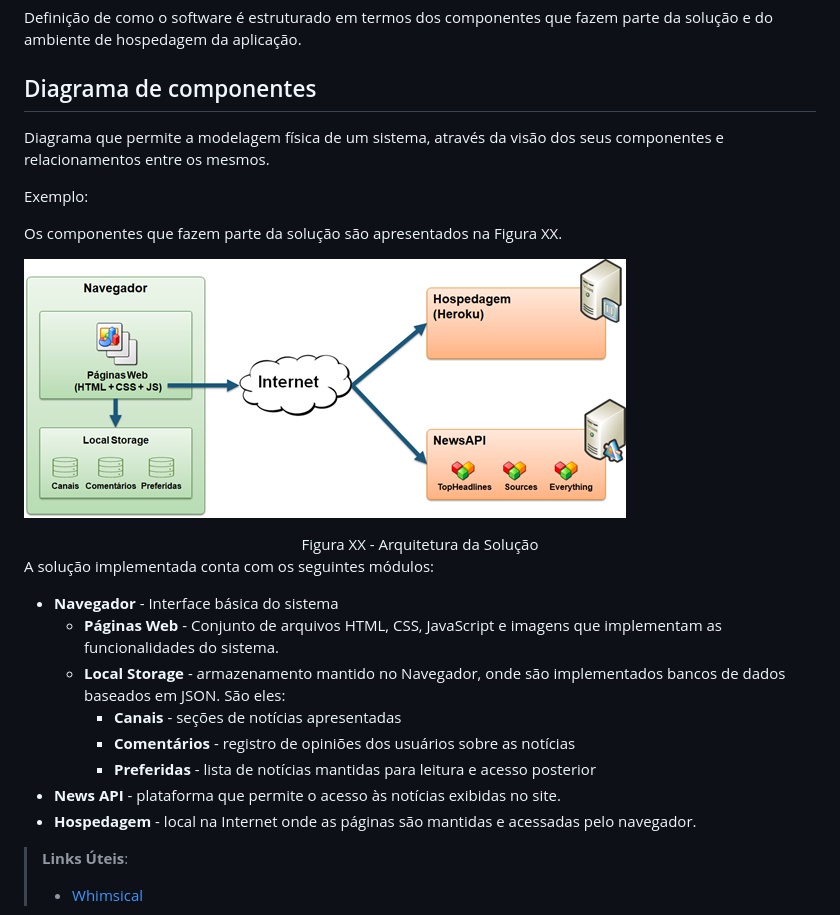
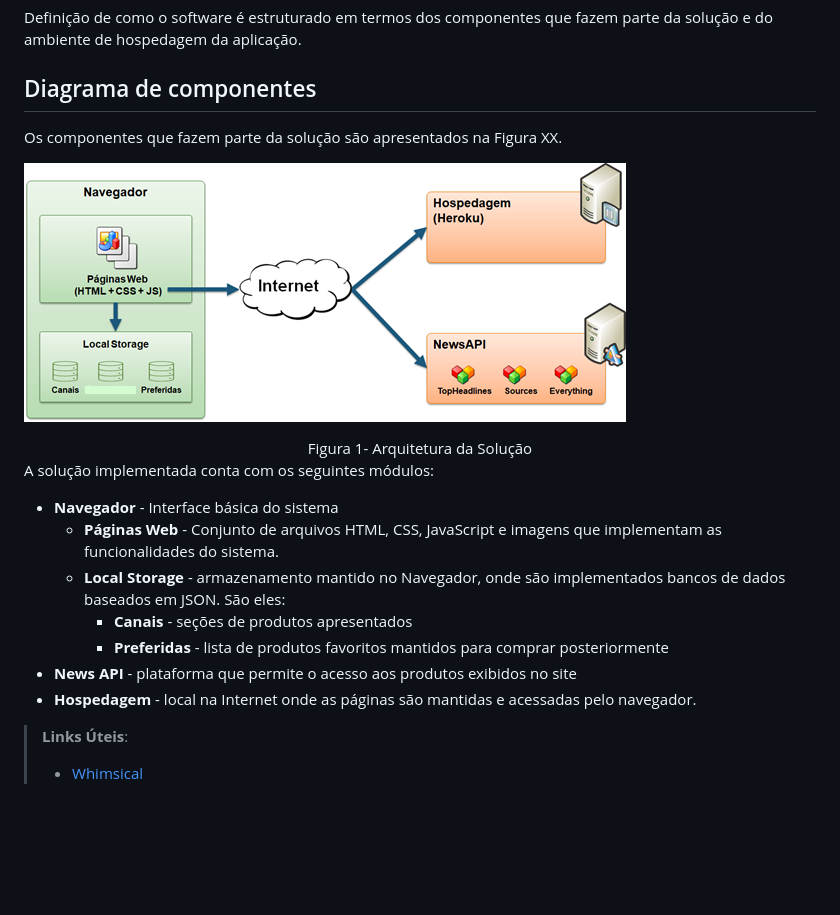
Before and after one commit to ICEI-PUC-Minas-PMV-ADS/pmv-ads-2021-2-e1-proj-web-t5-g1-comercio-eletronico, a Markdown page: docs/05-Arquitetura da Solução.md, the part around the change. Rendered like a GitHub page; pictures changed too: docs/diagramadecomponentes.png (added); blank space fills up the shorter version.

Commit message:
diagrama de componentes

```diff
--- a/docs/05-Arquitetura da Solução.md
+++ b/docs/05-Arquitetura da Solução.md
@@ -6,23 +6,18 @@ Definição de como o software é estruturado em termos dos componentes que faze
 
 ## Diagrama de componentes
 
-Diagrama que permite a modelagem física de um sistema, através da visão dos seus componentes e relacionamentos entre os mesmos.
-
-Exemplo:
-
 Os componentes que fazem parte da solução são apresentados na Figura XX.
 
-![Diagrama de Componentes](img/componentes.png)
-<center>Figura XX - Arquitetura da Solução</center>
+![Diagrama de Componentes](/docs/diagramadecomponentes.png)
+<center>Figura 1- Arquitetura da Solução</center>
 
 A solução implementada conta com os seguintes módulos:
 - **Navegador** - Interface básica do sistema
   - **Páginas Web** - Conjunto de arquivos HTML, CSS, JavaScript e imagens que implementam as funcionalidades do sistema.
    - **Local Storage** - armazenamento mantido no Navegador, onde são implementados bancos de dados baseados em JSON. São eles:
-     - **Canais** - seções de notícias apresentadas
-     - **Comentários** - registro de opiniões dos usuários sobre as notícias
-     - **Preferidas** - lista de notícias mantidas para leitura e acesso posterior
- - **News API** - plataforma que permite o acesso às notícias exibidas no site.
+     - **Canais** - seções de produtos apresentados
+     - **Preferidas** - lista de produtos favoritos mantidos para comprar posteriormente
+ - **News API** - plataforma que permite o acesso aos produtos exibidos no site
  - **Hospedagem** - local na Internet onde as páginas são mantidas e acessadas pelo navegador.
 
 > **Links Úteis**:
```
